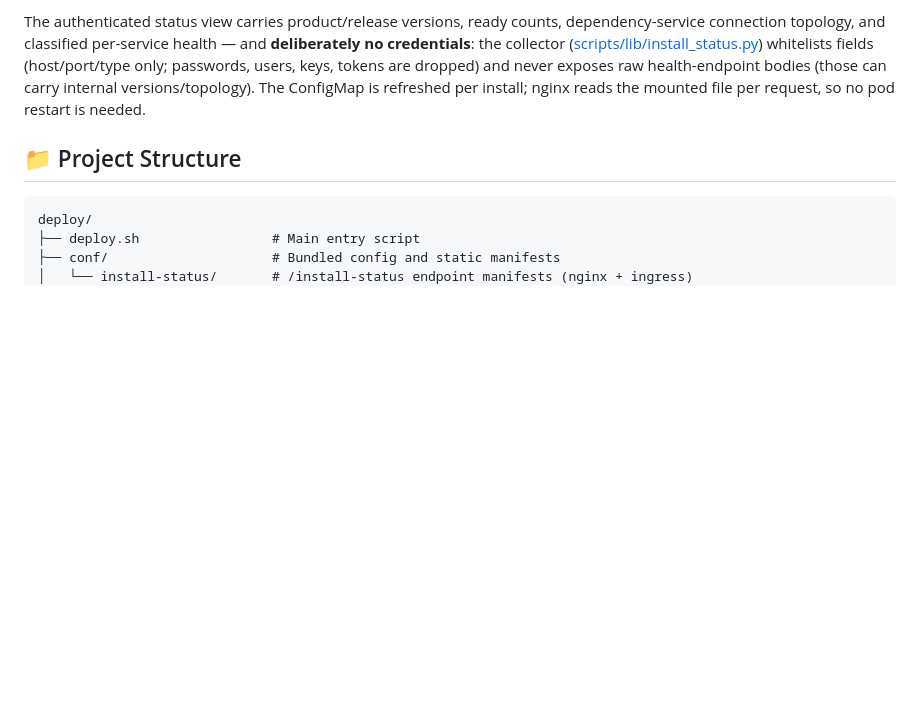
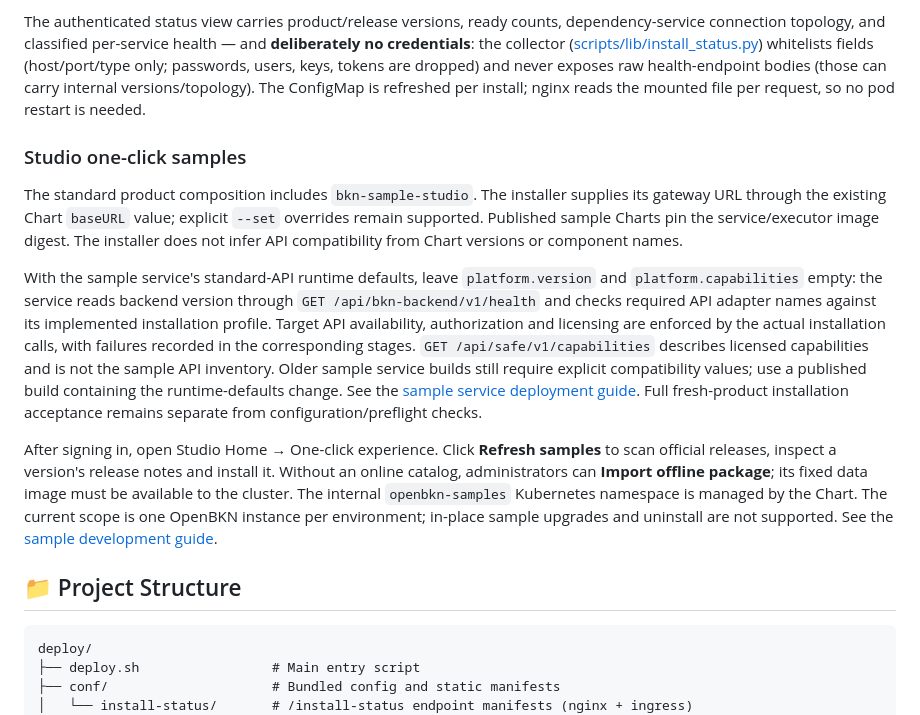
Before and after one commit to openbkn-ai/openbkn-deploy, a Markdown page: README.md, the part around the change. Drawn GitHub-style; blank space fills up the shorter version.

Commit message:
docs(samples): document Studio one-click experience

````diff
--- a/README.md
+++ b/README.md
@@ -417,6 +417,14 @@ dropped) and never exposes raw health-endpoint bodies (those can carry internal
 versions/topology). The ConfigMap is refreshed per install; nginx reads the
 mounted file per request, so no pod restart is needed.
 
+### Studio one-click samples
+
+The standard product composition includes `bkn-sample-studio`. The installer supplies its gateway URL through the existing Chart `baseURL` value; explicit `--set` overrides remain supported. Published sample Charts pin the service/executor image digest. The installer does not infer API compatibility from Chart versions or component names.
+
+With the sample service's standard-API runtime defaults, leave `platform.version` and `platform.capabilities` empty: the service reads backend version through `GET /api/bkn-backend/v1/health` and checks required API adapter names against its implemented installation profile. Target API availability, authorization and licensing are enforced by the actual installation calls, with failures recorded in the corresponding stages. `GET /api/safe/v1/capabilities` describes licensed capabilities and is not the sample API inventory. Older sample service builds still require explicit compatibility values; use a published build containing the runtime-defaults change. See the [sample service deployment guide](https://github.com/openbkn-ai/bkn-samples/blob/main/docs/sample-service-deployment.md). Full fresh-product installation acceptance remains separate from configuration/preflight checks.
+
+After signing in, open Studio Home → One-click experience. Click **Refresh samples** to scan official releases, inspect a version's release notes and install it. Without an online catalog, administrators can **Import offline package**; its fixed data image must be available to the cluster. The internal `openbkn-samples` Kubernetes namespace is managed by the Chart. The current scope is one OpenBKN instance per environment; in-place sample upgrades and uninstall are not supported. See the [sample development guide](https://github.com/openbkn-ai/bkn-samples/blob/main/docs/SAMPLE_DEVELOPMENT_GUIDE.md).
+
 ## 📁 Project Structure
 
 ```text
````
Also changed, not shown: README.zh.md (+8 -0 lines).
